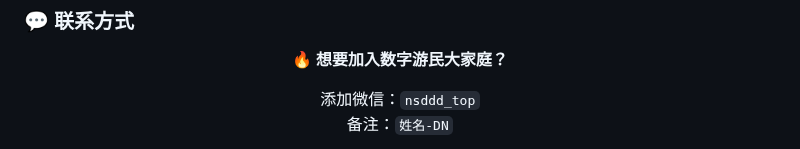
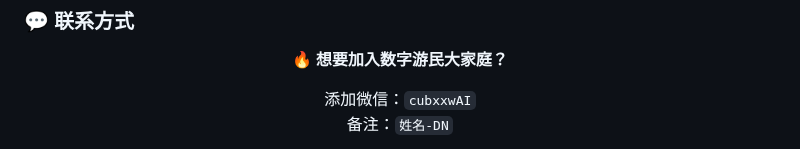
Before and after one commit to cubxxw/RemoteAI-Nomads, a Markdown page: README.md, the part around one of its changes. Drawn GitHub-style.

Commit message:
docs: 微信号更新为 cubxxwAI，二维码换新图并采用 blog badge 样式
- wechat.jpg 替换为新的好友二维码（与 cubxxw.com 博客同一张图）
- README 微信群区块：微信号 nsddd_top → cubxxwAI
- 联系方式改用 blog 一致的绿色 wechat badge（点击打开二维码）+ 240px 二维码图展示

```diff
--- a/README.md
+++ b/README.md
@@ -593,6 +593,6 @@
 
 **🔥 想要加入数字游民大家庭？**
 
-添加微信：`nsddd_top`
+添加微信：`cubxxwAI`
 备注：`姓名-DN`
 
```
Also changed, not shown: other parts of README.md (+3 -1 lines), wechat.jpg.
